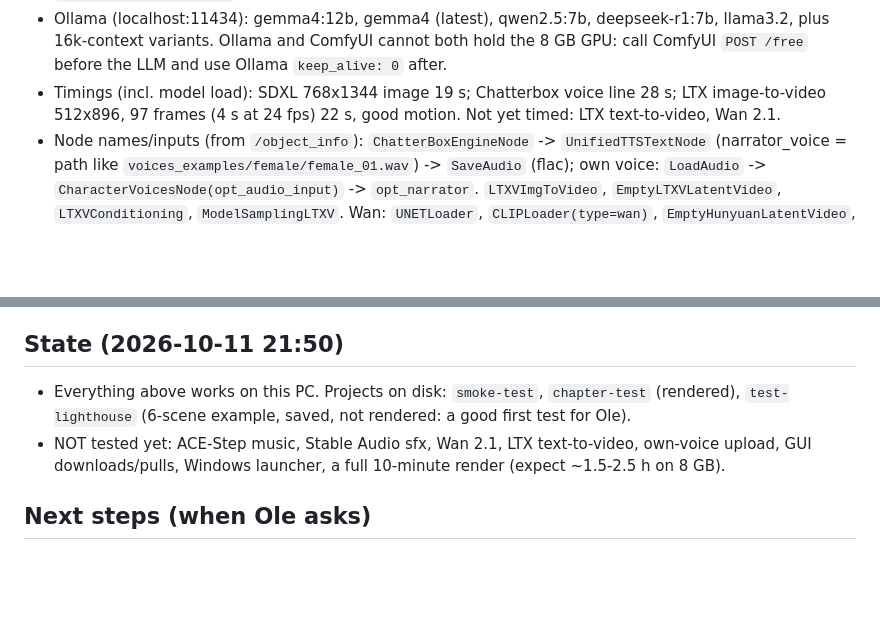
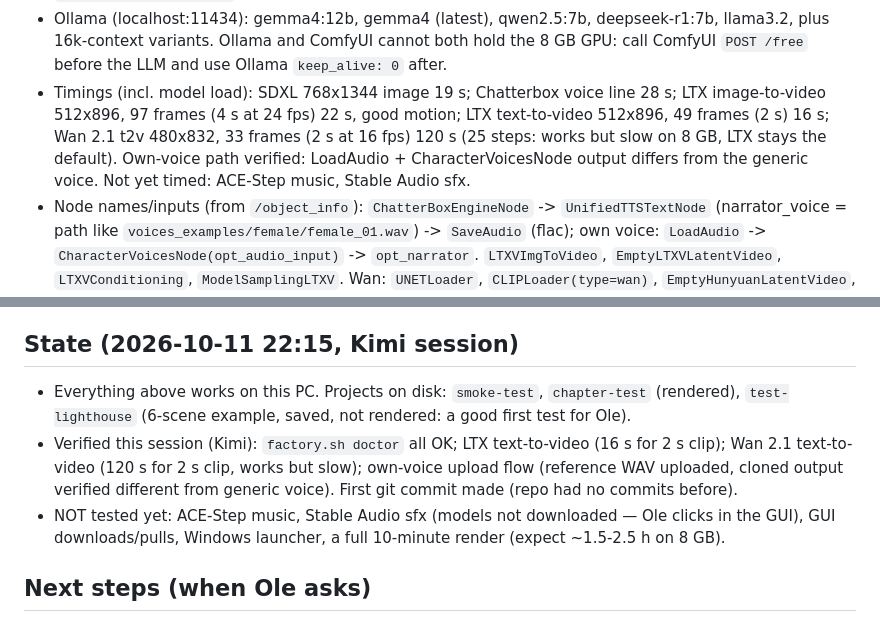
Before and after one commit to Kjartansson/Ole-K2-Free-Video, a Markdown page: CLAUDE.md, 2 parts joined by grey strips. GitHub-like rendering; blank space fills up the shorter version.

Commit message:
Verify LTX t2v, Wan 2.1 t2v, and own-voice upload; record timings

```diff
--- a/CLAUDE.md
+++ b/CLAUDE.md
@@ -53,8 +53,11 @@ Brief written 2026-10-11 from Ole's requests (Claude chat, 18:30-20:45). Read th
   llama3.2, plus 16k-context variants. Ollama and ComfyUI cannot both hold the 8 GB GPU:
   call ComfyUI `POST /free` before the LLM and use Ollama `keep_alive: 0` after.
 - Timings (incl. model load): SDXL 768x1344 image 19 s; Chatterbox voice line 28 s;
-  LTX image-to-video 512x896, 97 frames (4 s at 24 fps) 22 s, good motion.
-  Not yet timed: LTX text-to-video, Wan 2.1.
+  LTX image-to-video 512x896, 97 frames (4 s at 24 fps) 22 s, good motion;
+  LTX text-to-video 512x896, 49 frames (2 s) 16 s; Wan 2.1 t2v 480x832, 33 frames (2 s at 16 fps)
+  120 s (25 steps: works but slow on 8 GB, LTX stays the default). Own-voice path verified:
+  LoadAudio + CharacterVoicesNode output differs from the generic voice.
+  Not yet timed: ACE-Step music, Stable Audio sfx.
 - Node names/inputs (from `/object_info`): `ChatterBoxEngineNode` -> `UnifiedTTSTextNode`
   (narrator_voice = path like `voices_examples/female/female_01.wav`) -> `SaveAudio` (flac);
   own voice: `LoadAudio` -> `CharacterVoicesNode(opt_audio_input)` -> `opt_narrator`.
@@ -136,11 +139,15 @@ voice. Text-only scenes render as title cards (`media.card_clip` + serif centred
 GUI: newest project opens by itself, empty Scenes/Render tabs list projects, "Save and render video"
 button. Server reloads app/*.py by itself when they change (server.py itself still needs a restart).
 
-## State (2026-10-11 21:50)
+## State (2026-10-11 22:15, Kimi session)
 
 - Everything above works on this PC. Projects on disk: `smoke-test`, `chapter-test` (rendered),
   `test-lighthouse` (6-scene example, saved, not rendered: a good first test for Ole).
-- NOT tested yet: ACE-Step music, Stable Audio sfx, Wan 2.1, LTX text-to-video, own-voice upload,
+- Verified this session (Kimi): `factory.sh doctor` all OK; LTX text-to-video (16 s for 2 s clip);
+  Wan 2.1 text-to-video (120 s for 2 s clip, works but slow); own-voice upload flow
+  (reference WAV uploaded, cloned output verified different from generic voice).
+  First git commit made (repo had no commits before).
+- NOT tested yet: ACE-Step music, Stable Audio sfx (models not downloaded — Ole clicks in the GUI),
   GUI downloads/pulls, Windows launcher, a full 10-minute render (expect ~1.5-2.5 h on 8 GB).
 
 ## Next steps (when Ole asks)
```
